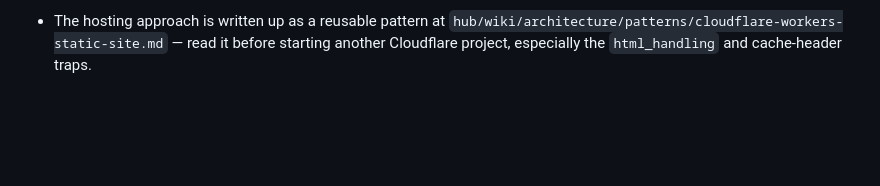
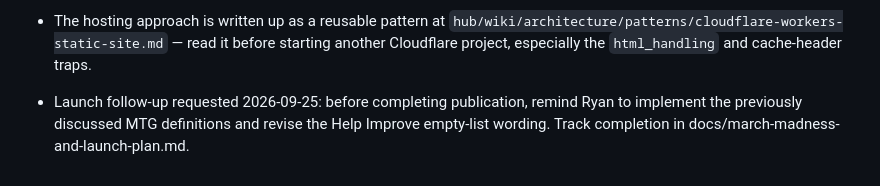
Before and after one commit to ryooan/ryanbeck-site, a Markdown page: AGENTS.md, the part around the change. Drawn GitHub-style; blank space fills up the shorter version.

```diff
--- a/AGENTS.md
+++ b/AGENTS.md
@@ -92,3 +92,7 @@ The git history is a decision log — commit messages say why, not just what.
   `hub/wiki/architecture/patterns/cloudflare-workers-static-site.md` — read it
   before starting another Cloudflare project, especially the `html_handling`
   and cache-header traps.
+
+- Launch follow-up requested 2026-09-25: before completing publication, remind
+  Ryan to implement the previously discussed MTG definitions and revise the Help
+  Improve empty-list wording. Track completion in docs/march-madness-and-launch-plan.md.
```
Also changed, not shown: docs/march-madness-and-launch-plan.md (+15 -0 lines).
